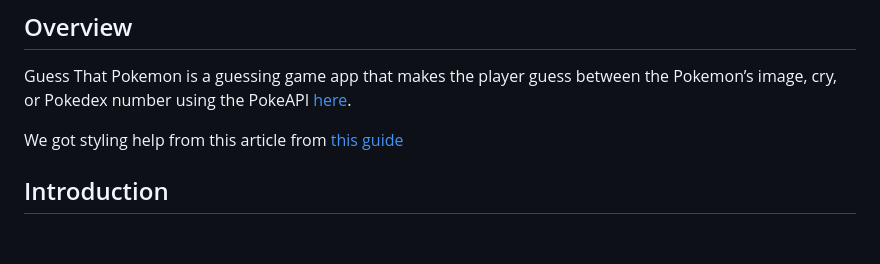
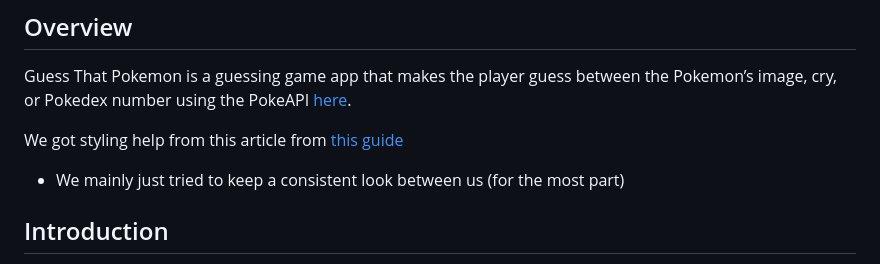
Before and after one commit to Sebastian-Eche/Project1_CST438, a Markdown page: README.md, the part around the change. Drawn GitHub-style; blank space fills up the shorter version.

```diff
--- a/README.md
+++ b/README.md
@@ -2,6 +2,7 @@
 Guess That Pokemon is a guessing game app that makes the player guess between the Pokemon’s image, cry,  or Pokedex number using the PokeAPI [here](https://pokeapi.co/).
 
 We got styling help from this article from [this guide](https://medium.com/@salihhugurr/writing-clean-code-in-react-native-a-comprehensive-guide-0a891ccc01ee)
+ - We mainly just tried to keep a consistent look between us (for the most part)
 
 ## Introduction
 
```
